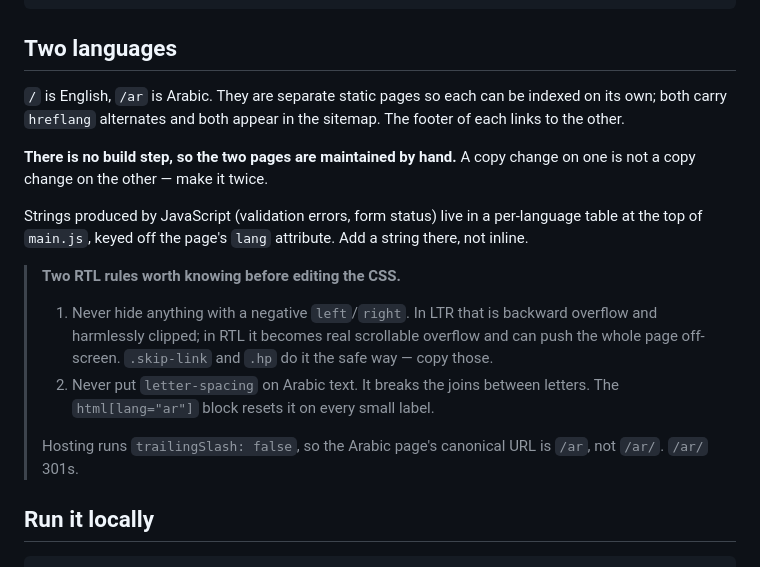
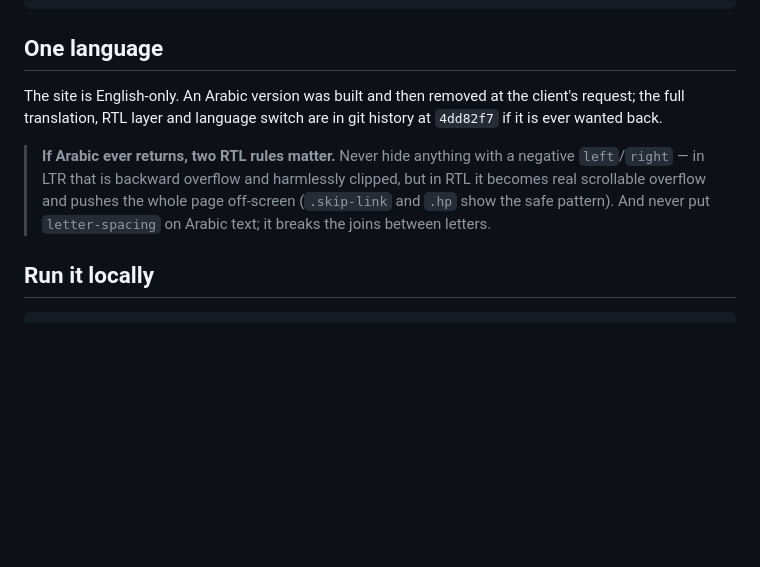
Before and after one commit to smartsolutions-apps/lara-elamine, a Markdown page: README.md, the part around the change. Rendered like a GitHub page; blank space fills up the shorter version.

Commit message:
README: site is English-only; note where the Arabic build lives

````diff
--- a/README.md
+++ b/README.md
@@ -20,29 +20,17 @@ firebase.json             hosting config — CSP and cache headers live here
 docs/contact-form.gs      Google Apps Script that receives the contact form
 ```
 
-## Two languages
+## One language
 
-`/` is English, `/ar` is Arabic. They are separate static pages so each can be
-indexed on its own; both carry `hreflang` alternates and both appear in the
-sitemap. The footer of each links to the other.
+The site is English-only. An Arabic version was built and then removed at the
+client's request; the full translation, RTL layer and language switch are in git
+history at `4dd82f7` if it is ever wanted back.
 
-**There is no build step, so the two pages are maintained by hand.** A copy
-change on one is not a copy change on the other — make it twice.
-
-Strings produced by JavaScript (validation errors, form status) live in a
-per-language table at the top of `main.js`, keyed off the page's `lang`
-attribute. Add a string there, not inline.
-
-> **Two RTL rules worth knowing before editing the CSS.**
-> 1. Never hide anything with a negative `left`/`right`. In LTR that is backward
->    overflow and harmlessly clipped; in RTL it becomes real scrollable overflow
->    and can push the whole page off-screen. `.skip-link` and `.hp` do it the
->    safe way — copy those.
-> 2. Never put `letter-spacing` on Arabic text. It breaks the joins between
->    letters. The `html[lang="ar"]` block resets it on every small label.
->
-> Hosting runs `trailingSlash: false`, so the Arabic page's canonical URL is
-> `/ar`, not `/ar/`. `/ar/` 301s.
+> **If Arabic ever returns, two RTL rules matter.** Never hide anything with a
+> negative `left`/`right` — in LTR that is backward overflow and harmlessly
+> clipped, but in RTL it becomes real scrollable overflow and pushes the whole
+> page off-screen (`.skip-link` and `.hp` show the safe pattern). And never put
+> `letter-spacing` on Arabic text; it breaks the joins between letters.
 
 ## Run it locally
 
````
